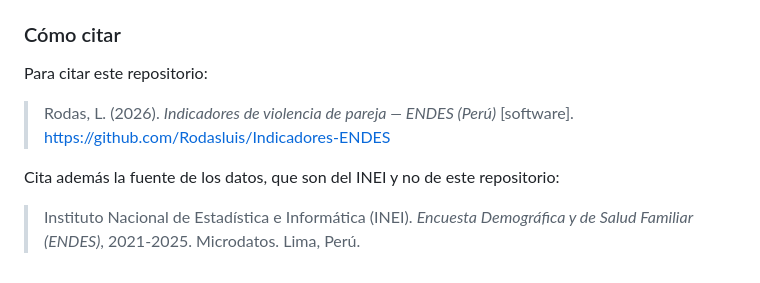
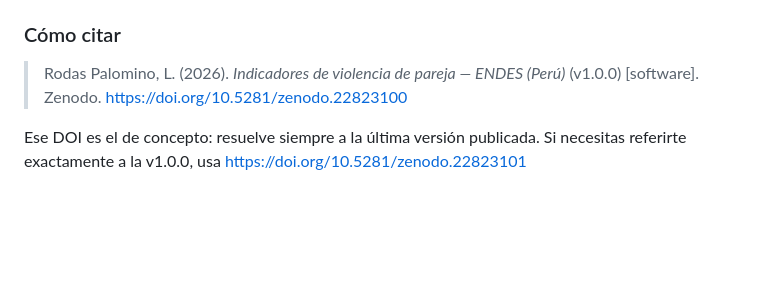
Before and after one commit to Rodasluis/Indicadores-ENDES, a Markdown page: README.md, the part around the change. Drawn GitHub-style; blank space fills up the shorter version.

Commit message:
Citar el repositorio por su DOI de Zenodo
Se reemplaza el enlace a GitHub por el DOI de concepto, que resuelve
siempre a la última versión publicada, y se anota el DOI de la v1.0.0
para quien necesite referirse a una versión concreta.

El nombre del autor pasa a la forma registrada en el depósito.

Se retira de «Cómo citar» la referencia a los microdatos de la ENDES: la
sección es para citar este trabajo. El INEI sigue acreditado como fuente
de los datos en «Fuentes y licencia».

Co-Authored-By: Claude Opus 5 <noreply@anthropic.com>

```diff
--- a/README.md
+++ b/README.md
@@ -224,12 +224,8 @@ versionados).
 
 ### Cómo citar
 
-Para citar este repositorio:
+> Rodas Palomino, L. (2026). *Indicadores de violencia de pareja — ENDES (Perú)* (v1.0.0)
+> [software]. Zenodo. https://doi.org/10.5281/zenodo.22823100
 
-> Rodas, L. (2026). *Indicadores de violencia de pareja — ENDES (Perú)* [software].
-> https://github.com/Rodasluis/Indicadores-ENDES
-
-Cita además la fuente de los datos, que son del INEI y no de este repositorio:
-
-> Instituto Nacional de Estadística e Informática (INEI). *Encuesta Demográfica y de Salud
-> Familiar (ENDES)*, 2021-2025. Microdatos. Lima, Perú.
+Ese DOI es el de concepto: resuelve siempre a la última versión publicada. Si necesitas
+referirte exactamente a la v1.0.0, usa https://doi.org/10.5281/zenodo.22823101
```
